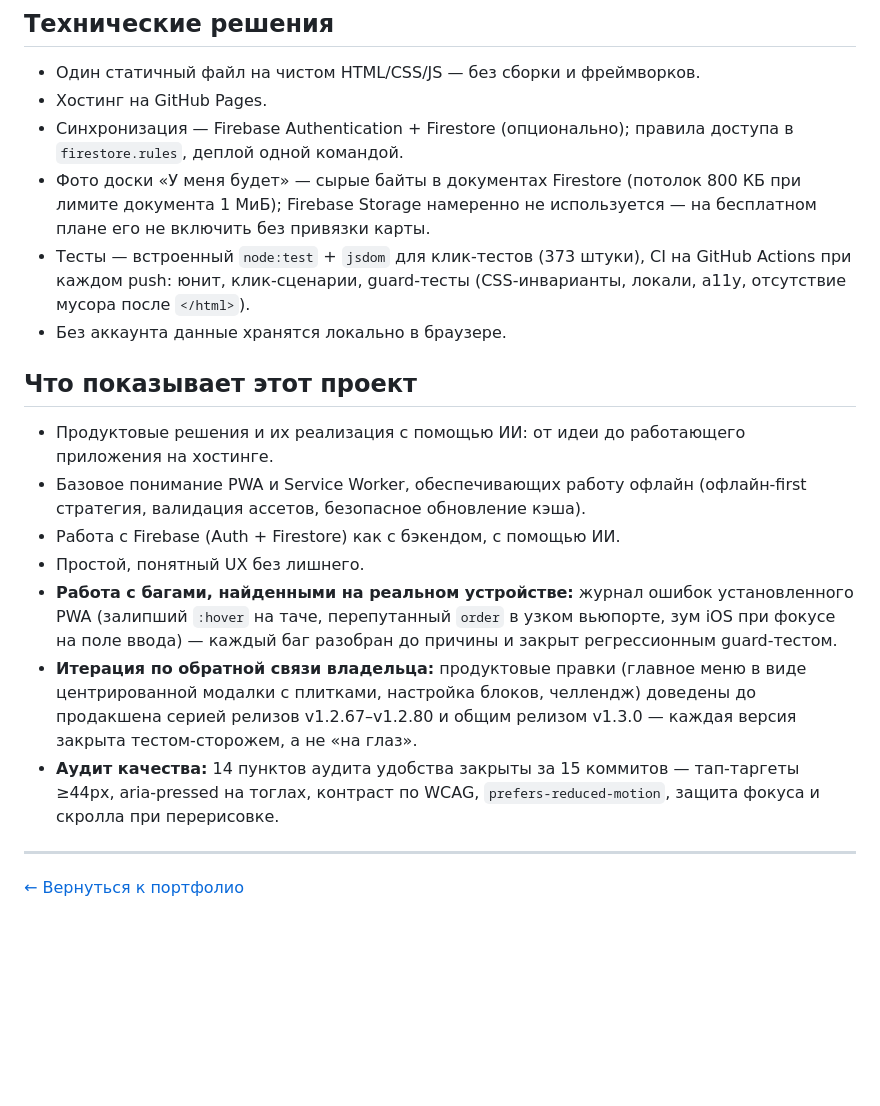
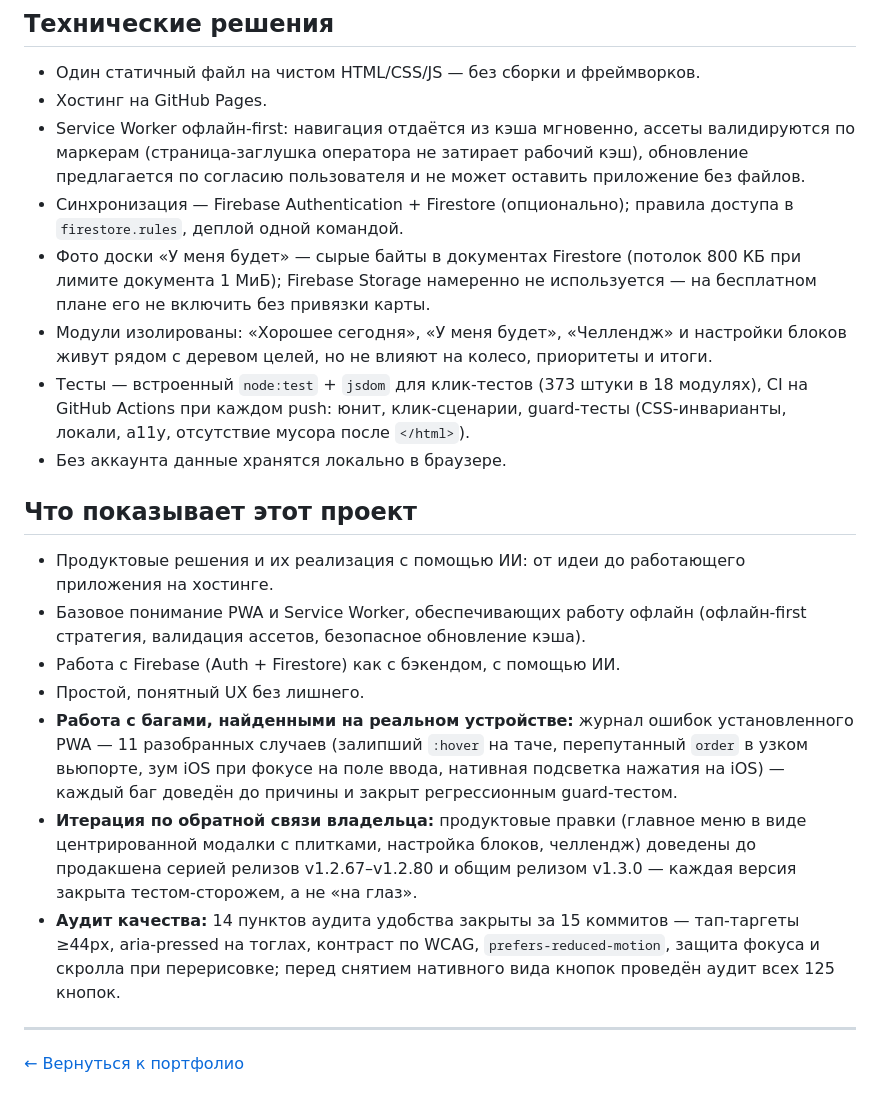
Before and after one commit to BOBAH1988/portfolio, a Markdown page: goal-tracker.md, the part around one of its changes. Drawn GitHub-style; blank space fills up the shorter version.

```diff
--- a/goal-tracker.md
+++ b/goal-tracker.md
@@ -64,14 +79,22 @@ node:test + jsdom
 
 - Один статичный файл на чистом HTML/CSS/JS — без сборки и фреймворков.
 - Хостинг на GitHub Pages.
+- Service Worker офлайн-first: навигация отдаётся из кэша мгновенно,
+  ассеты валидируются по маркерам (страница-заглушка оператора не
+  затирает рабочий кэш), обновление предлагается по согласию пользователя
+  и не может оставить приложение без файлов.
 - Синхронизация — Firebase Authentication + Firestore (опционально);
   правила доступа в `firestore.rules`, деплой одной командой.
 - Фото доски «У меня будет» — сырые байты в документах Firestore
   (потолок 800 КБ при лимите документа 1 МиБ); Firebase Storage намеренно
   не используется — на бесплатном плане его не включить без привязки карты.
-- Тесты — встроенный `node:test` + `jsdom` для клик-тестов (373 штуки),
-  CI на GitHub Actions при каждом push: юнит, клик-сценарии, guard-тесты
-  (CSS-инварианты, локали, a11y, отсутствие мусора после `</html>`).
+- Модули изолированы: «Хорошее сегодня», «У меня будет», «Челлендж»
+  и настройки блоков живут рядом с деревом целей, но не влияют на колесо,
+  приоритеты и итоги.
+- Тесты — встроенный `node:test` + `jsdom` для клик-тестов (373 штуки
+  в 18 модулях), CI на GitHub Actions при каждом push: юнит, клик-сценарии,
+  guard-тесты (CSS-инварианты, локали, a11y, отсутствие мусора после
+  `</html>`).
 - Без аккаунта данные хранятся локально в браузере.
 
 ## Что показывает этот проект
@@ -83,9 +106,10 @@ node:test + jsdom
 - Работа с Firebase (Auth + Firestore) как с бэкендом, с помощью ИИ.
 - Простой, понятный UX без лишнего.
 - **Работа с багами, найденными на реальном устройстве:** журнал ошибок
-  установленного PWA (залипший `:hover` на таче, перепутанный `order`
-  в узком вьюпорте, зум iOS при фокусе на поле ввода) — каждый баг
-  разобран до причины и закрыт регрессионным guard-тестом.
+  установленного PWA — 11 разобранных случаев (залипший `:hover` на таче,
+  перепутанный `order` в узком вьюпорте, зум iOS при фокусе на поле ввода,
+  нативная подсветка нажатия на iOS) — каждый баг доведён до причины
+  и закрыт регрессионным guard-тестом.
 - **Итерация по обратной связи владельца:** продуктовые правки (главное
   меню в виде центрированной модалки с плитками, настройка блоков,
   челлендж) доведены до продакшена серией релизов v1.2.67–v1.2.80 и
@@ -93,7 +117,8 @@ node:test + jsdom
   а не «на глаз».
 - **Аудит качества:** 14 пунктов аудита удобства закрыты за 15 коммитов —
   тап-таргеты ≥44px, aria-pressed на тоглах, контраст по WCAG,
-  `prefers-reduced-motion`, защита фокуса и скролла при перерисовке.
+  `prefers-reduced-motion`, защита фокуса и скролла при перерисовке;
+  перед снятием нативного вида кнопок проведён аудит всех 125 кнопок.
 
 ---
 
```
Also changed, not shown: other parts of goal-tracker.md (+38 -23 lines), 1 other file.
